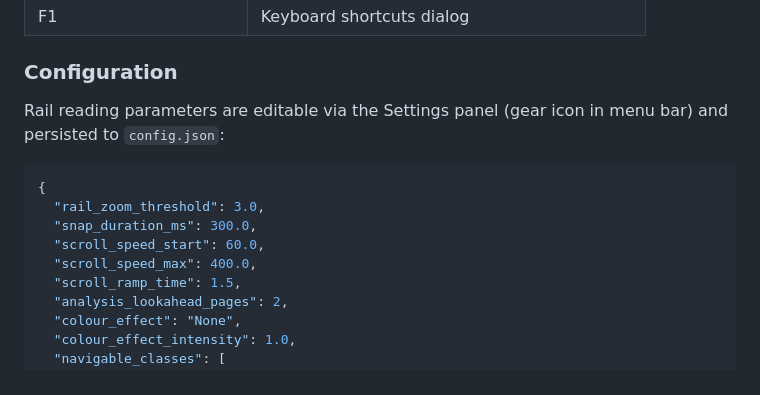
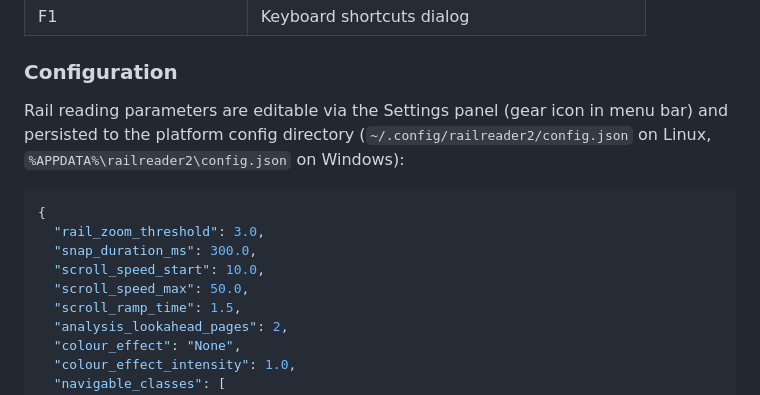
Before and after one commit to sjvrensburg/railreader2, a Markdown page: README.md, the part around one of its changes. Drawn GitHub-style.

Commit message:
Update README with logo, screenshots, website link, and correct config defaults
Co-Authored-By: Claude Opus 4.6 <noreply@anthropic.com>

````diff
--- a/README.md
+++ b/README.md
@@ -58,14 +78,14 @@ cargo run --release
 
 ### Configuration
 
-Rail reading parameters are editable via the Settings panel (gear icon in menu bar) and persisted to `config.json`:
+Rail reading parameters are editable via the Settings panel (gear icon in menu bar) and persisted to the platform config directory (`~/.config/railreader2/config.json` on Linux, `%APPDATA%\railreader2\config.json` on Windows):
 
 ```json
 {
   "rail_zoom_threshold": 3.0,
   "snap_duration_ms": 300.0,
-  "scroll_speed_start": 60.0,
-  "scroll_speed_max": 400.0,
+  "scroll_speed_start": 10.0,
+  "scroll_speed_max": 50.0,
   "scroll_ramp_time": 1.5,
   "analysis_lookahead_pages": 2,
   "colour_effect": "None",
````
Also changed, not shown: other parts of README.md (+22 -2 lines).
